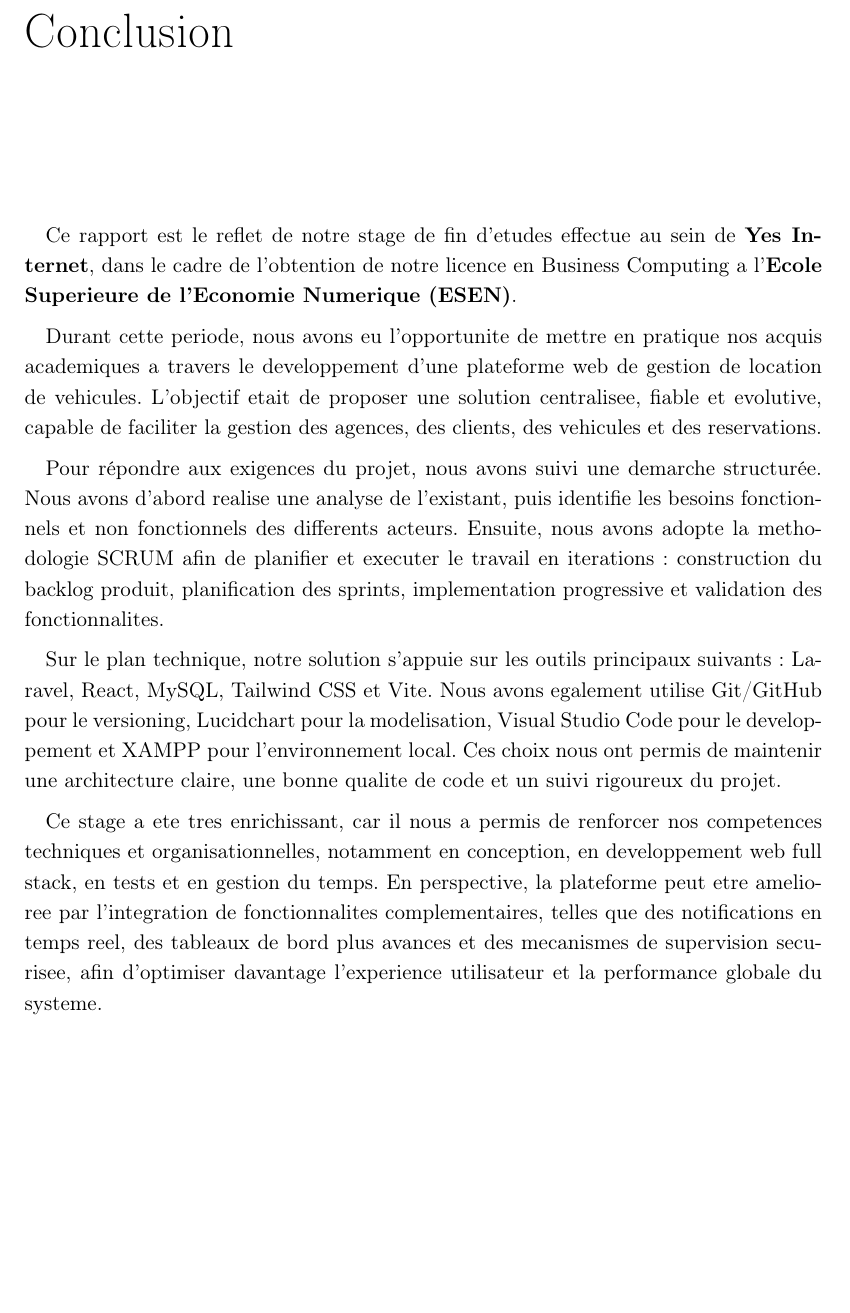
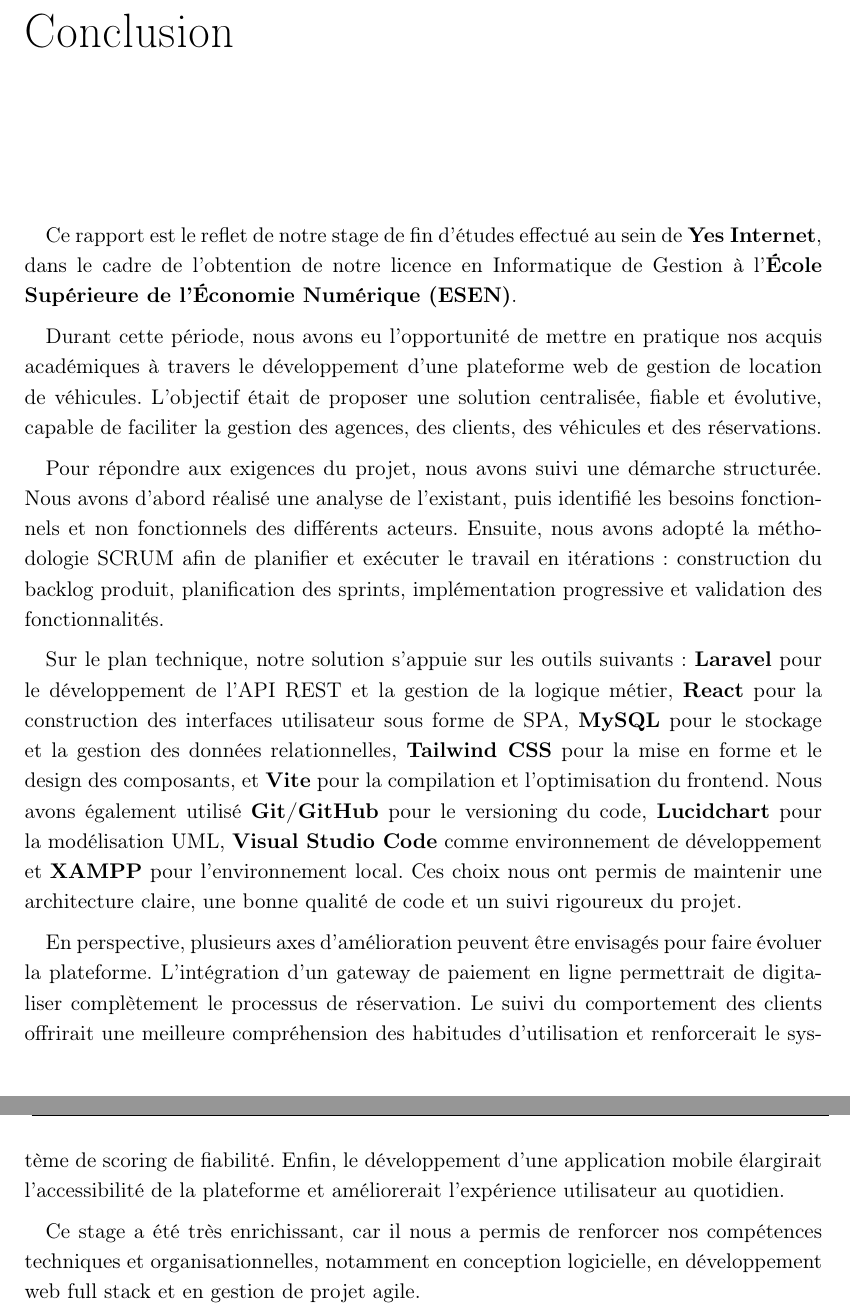
Before and after one commit to azizjrad/pfe, a LaTeX thesis (Thesis-report.tex, which reads Chapitres/Conclusion.tex): part of page 142 of 145 before the commit and two parts of pages 142 and 143 of 145 after it, the two joined at a grey line, cut so that both start at the same text, the shorter picture padded with empty space. Compiled offline with pdfLaTeX.

Commit message:
conclusion update

```diff
--- a/Chapitres/Conclusion.tex
+++ b/Chapitres/Conclusion.tex
@@ -3,36 +3,43 @@
 \addcontentsline{toc}{chapter}{Conclusion}
 %%%%%%%%%%%%%%%%%%%%%%%%%%%%%%%%%%%%%%%%%%%%%%%%%%%%%%%%%%%%%%%%%%%%%%%%%%%
 
-Ce rapport est le reflet de notre stage de fin d'etudes effectue au sein de
+Ce rapport est le reflet de notre stage de fin d'études effectué au sein de
 \textbf{Yes Internet}, dans le cadre de l'obtention de notre licence en
-Business Computing a l'\textbf{Ecole Superieure de l'Economie Numerique (ESEN)}.
+Informatique de Gestion à l'\textbf{École Supérieure de l'Économie Numérique (ESEN)}.
 
-Durant cette periode, nous avons eu l'opportunite de mettre en pratique nos acquis
-academiques a travers le developpement d'une plateforme web de gestion de
-location de vehicules. L'objectif etait de proposer une solution centralisee,
-fiable et evolutive, capable de faciliter la gestion des agences, des
-clients, des vehicules et des reservations.
+Durant cette période, nous avons eu l'opportunité de mettre en pratique nos acquis
+académiques à travers le développement d'une plateforme web de gestion de
+location de véhicules. L'objectif était de proposer une solution centralisée,
+fiable et évolutive, capable de faciliter la gestion des agences, des
+clients, des véhicules et des réservations.
 
-Pour répondre aux exigences du projet, nous avons suivi une demarche structurée.
-Nous avons d'abord realise une analyse de l'existant, puis identifie les
-besoins fonctionnels et non fonctionnels des differents acteurs. Ensuite,
-nous avons adopte la methodologie SCRUM afin de planifier et executer le
-travail en iterations: construction du backlog produit, planification des
-sprints, implementation progressive et validation des fonctionnalites.
+Pour répondre aux exigences du projet, nous avons suivi une démarche structurée.
+Nous avons d'abord réalisé une analyse de l'existant, puis identifié les
+besoins fonctionnels et non fonctionnels des différents acteurs. Ensuite,
+nous avons adopté la méthodologie SCRUM afin de planifier et exécuter le
+travail en itérations : construction du backlog produit, planification des
+sprints, implémentation progressive et validation des fonctionnalités.
 
-Sur le plan technique, notre solution s'appuie sur les outils principaux suivants:
-Laravel, React, MySQL, Tailwind CSS et
-Vite. Nous avons egalement utilise Git/GitHub pour le versioning,
-Lucidchart pour la modelisation, Visual Studio Code pour le
-developpement et XAMPP pour l'environnement local. Ces choix nous ont
-permis de maintenir une architecture claire, une bonne qualite de code et un suivi
-rigoureux du projet.
+Sur le plan technique, notre solution s'appuie sur les outils suivants :
+\textbf{Laravel} pour le développement de l'API REST et la gestion de la
+logique métier, \textbf{React} pour la construction des interfaces utilisateur
+sous forme de SPA, \textbf{MySQL} pour le stockage et la gestion des données
+relationnelles, \textbf{Tailwind CSS} pour la mise en forme et le design des
+composants, et \textbf{Vite} pour la compilation et l'optimisation du frontend.
+Nous avons également utilisé \textbf{Git/GitHub} pour le versioning du code,
+\textbf{Lucidchart} pour la modélisation UML, \textbf{Visual Studio Code} comme
+environnement de développement et \textbf{XAMPP} pour l'environnement local.
+Ces choix nous ont permis de maintenir une architecture claire, une bonne
+qualité de code et un suivi rigoureux du projet.
 
-Ce stage a ete tres enrichissant, car il nous a permis de renforcer nos competences
-techniques et organisationnelles, notamment en conception, en
-developpement web full stack, en tests et en gestion du
-temps. En perspective, la plateforme peut etre amelioree par l'integration de
-fonctionnalites complementaires, telles que des notifications en temps
-reel, des tableaux de bord plus avances et des mecanismes de
-supervision securisee, afin d'optimiser davantage l'experience utilisateur
-et la performance globale du systeme.
+En perspective, plusieurs axes d'amélioration peuvent être envisagés pour
+faire évoluer la plateforme. L'intégration d'un gateway de paiement en ligne
+permettrait de digitaliser complètement le processus de réservation. Le suivi
+du comportement des clients offrirait une meilleure compréhension des habitudes
+d'utilisation et renforcerait le système de scoring de fiabilité. Enfin, le
+développement d'une application mobile élargirait l'accessibilité de la
+plateforme et améliorerait l'expérience utilisateur au quotidien.
+
+Ce stage a été très enrichissant, car il nous a permis de renforcer nos compétences
+techniques et organisationnelles, notamment en conception logicielle, en
+développement web full stack et en gestion de projet agile.
```
Also changed, not shown: Chapitres/Introduction.tex (+4 -4 lines), Chapitres/Figures/diag_deploiement.png, Chapitres/Figures/gantt.png, 1 other file.
